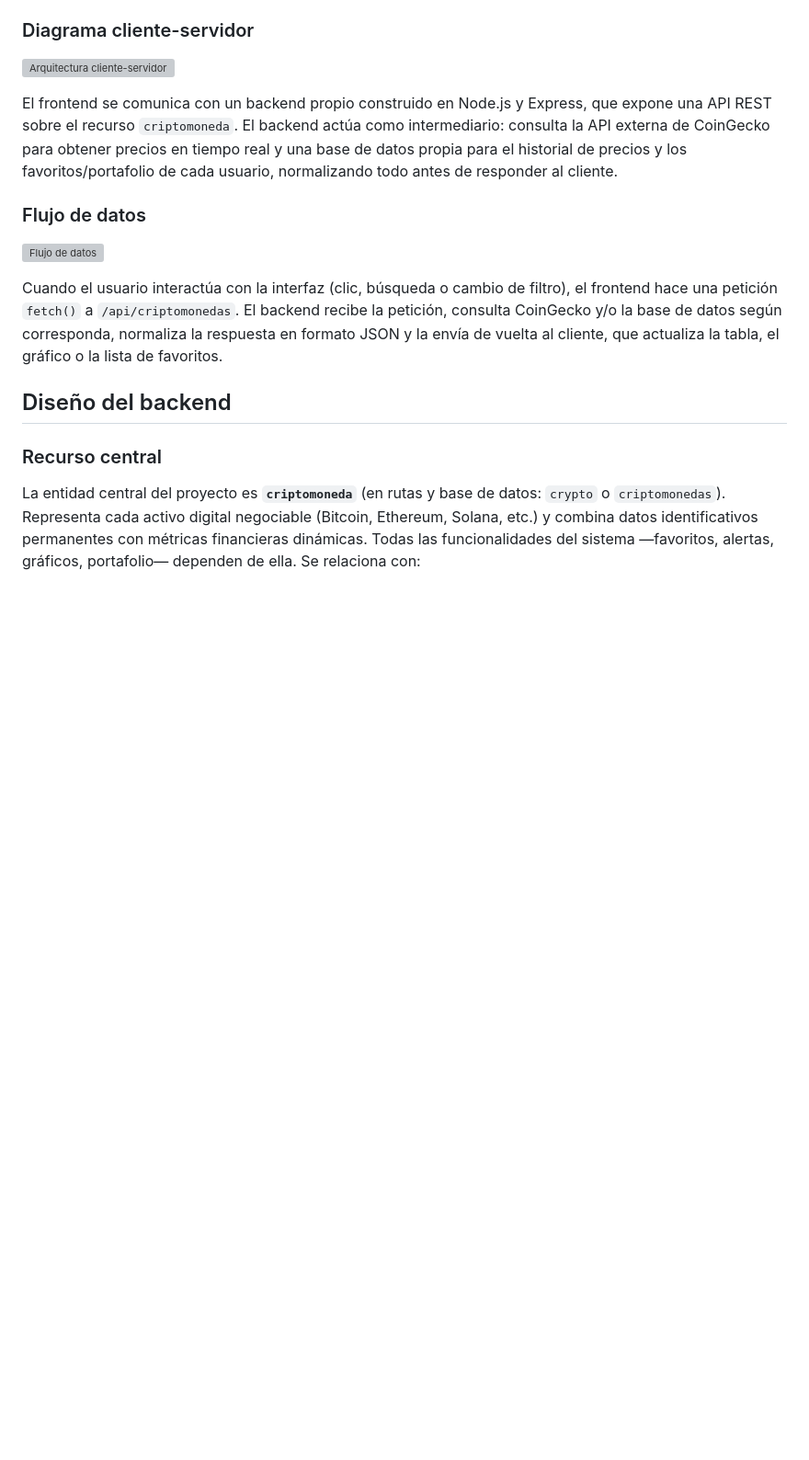
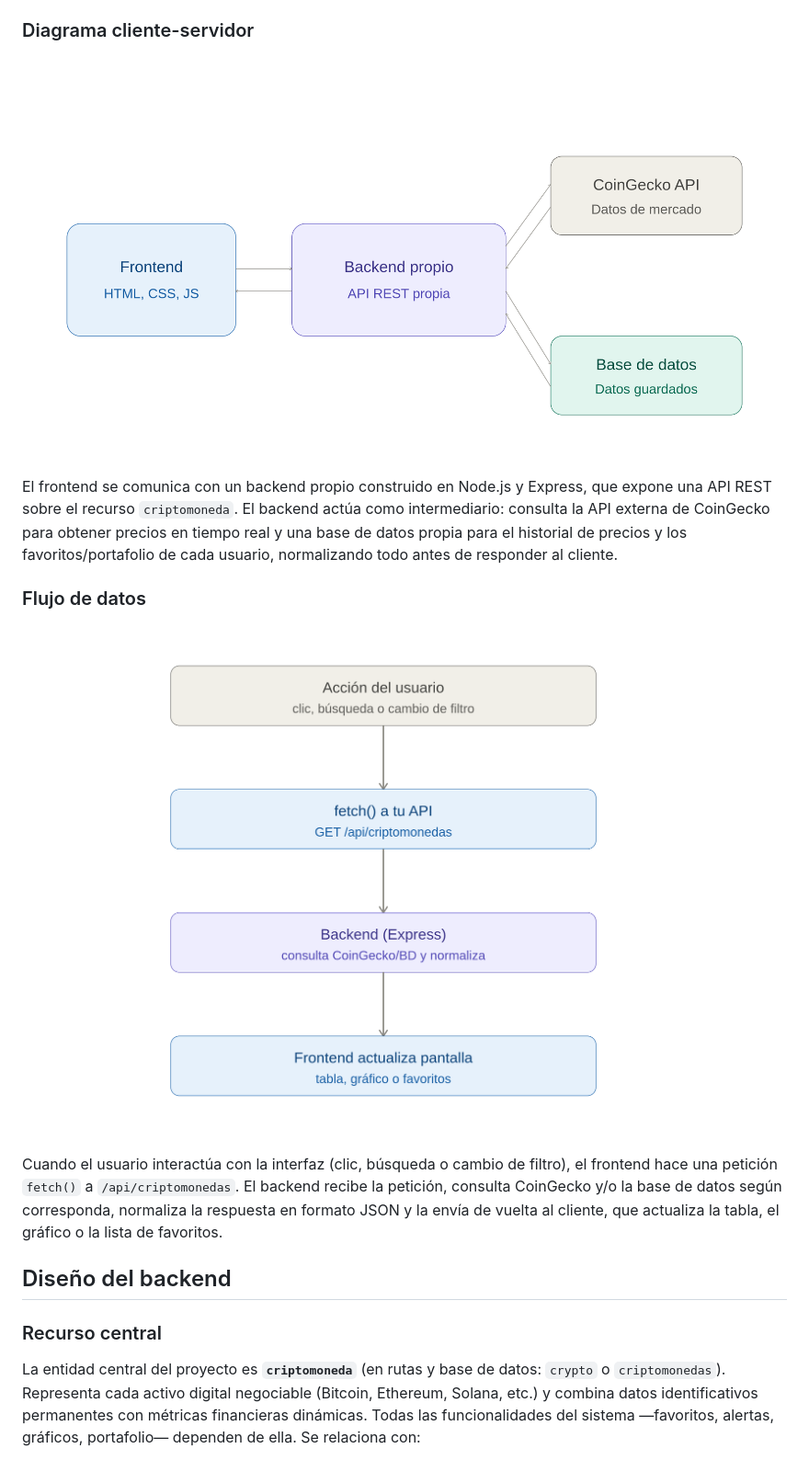
Before and after one commit to diegoorellanawork/Panel_criptomoneda, a Markdown page: README.md, the part around the change. Shown at 92% size. Rendered like a GitHub page; blank space fills up the shorter version; grey boxes are pictures that could not be loaded.

Commit message:
Anadir Diagrama al README.md

```diff
--- a/README.md
+++ b/README.md
@@ -29,7 +29,7 @@ CryptoDash sigue una arquitectura cliente-servidor de tres capas:
 
 ### Diagrama cliente-servidor
 
-![Arquitectura cliente-servidor](docs/diagramas/arquitectura.png)
+![Arquitectura cliente-servidor](imagenes/arquitectura.png)
 
 El frontend se comunica con un backend propio construido en Node.js y Express, que expone una
 API REST sobre el recurso `criptomoneda`. El backend actúa como intermediario: consulta la API
@@ -39,7 +39,7 @@ responder al cliente.
 
 ### Flujo de datos
 
-![Flujo de datos](docs/diagramas/flujo-datos.png)
+![Flujo de datos](imagenes/flujo-datos.png)
 
 Cuando el usuario interactúa con la interfaz (clic, búsqueda o cambio de filtro), el frontend
 hace una petición `fetch()` a `/api/criptomonedas`. El backend recibe la petición, consulta
```
